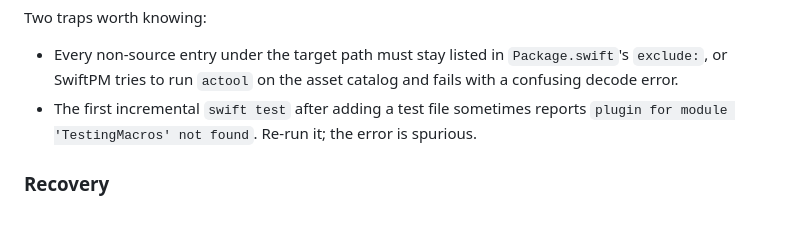
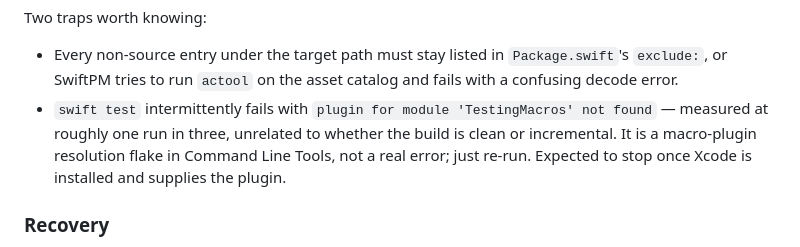
Before and after one commit to iyaselerehoboth/BrowserSelector, a Markdown page: README.md, the part around the change. GitHub-like rendering; blank space fills up the shorter version.

Commit message:
docs: correct the TestingMacros flake description
Measured across repeated runs: intermittent at roughly 1 in 3, not tied to
incremental builds as previously written.

```diff
--- a/README.md
+++ b/README.md
@@ -60,9 +60,11 @@ Two traps worth knowing:
 - Every non-source entry under the target path must stay listed in
   `Package.swift`'s `exclude:`, or SwiftPM tries to run `actool` on the asset
   catalog and fails with a confusing decode error.
-- The first incremental `swift test` after adding a test file sometimes
-  reports `plugin for module 'TestingMacros' not found`. Re-run it; the error
-  is spurious.
+- `swift test` intermittently fails with
+  `plugin for module 'TestingMacros' not found` — measured at roughly one run
+  in three, unrelated to whether the build is clean or incremental. It is a
+  macro-plugin resolution flake in Command Line Tools, not a real error; just
+  re-run. Expected to stop once Xcode is installed and supplies the plugin.
 
 ### Recovery
 
```
